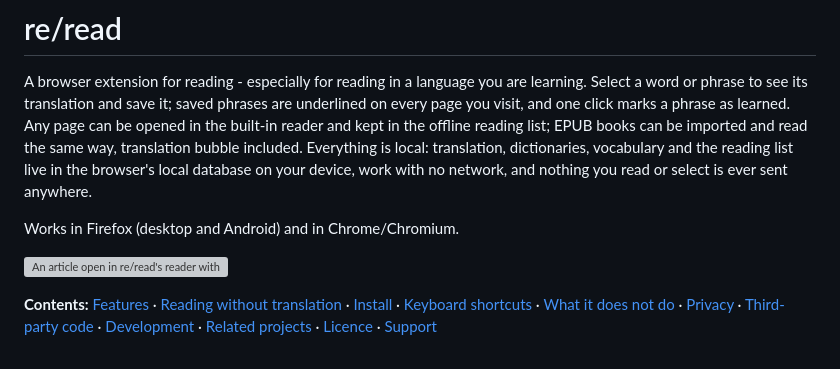
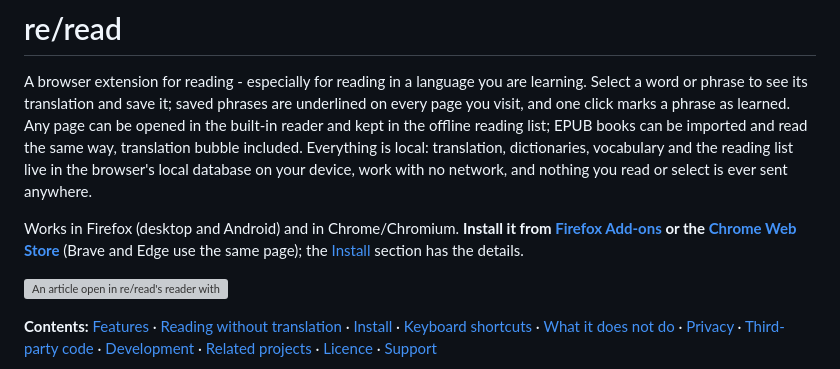
Before and after one commit to fundacja-reborn/reread-webext, a Markdown page: README.md, the part around the change. Drawn GitHub-style; grey boxes are pictures that could not be loaded.

Commit message:
docs(readme): the two store links at the top (#209)
Both listings are public now - 0.5.9 in the Chrome Web Store and on
addons.mozilla.org - so the first screen of the README says where to get
the extension, instead of leaving that to the Install section halfway
down. The Install section keeps the version floors and the reasons.

Co-authored-by: Claude <noreply@anthropic.com>

```diff
--- a/README.md
+++ b/README.md
@@ -2,7 +2,7 @@
 
 A browser extension for reading - especially for reading in a language you are learning. Select a word or phrase to see its translation and save it; saved phrases are underlined on every page you visit, and one click marks a phrase as learned. Any page can be opened in the built-in reader and kept in the offline reading list; EPUB books can be imported and read the same way, translation bubble included. Everything is local: translation, dictionaries, vocabulary and the reading list live in the browser's local database on your device, work with no network, and nothing you read or select is ever sent anywhere.
 
-Works in Firefox (desktop and Android) and in Chrome/Chromium.
+Works in Firefox (desktop and Android) and in Chrome/Chromium. **Install it from [Firefox Add-ons](https://addons.mozilla.org/firefox/addon/reread/) or the [Chrome Web Store](https://chromewebstore.google.com/detail/cdeoicfidedlcapagmimcmmeeoplfcla)** (Brave and Edge use the same page); the [Install](#install) section has the details.
 
 ![An article open in re/read's reader with the word "persisted" selected. The bubble under it shows the Polish translation, buttons to hear the phrase, copy it, edit it or mark it Learned, the sentence it stands in, and dictionary entries below that. Phrases saved earlier carry dotted underlines in the text](docs/screenshots/bubble.webp)
 
```
